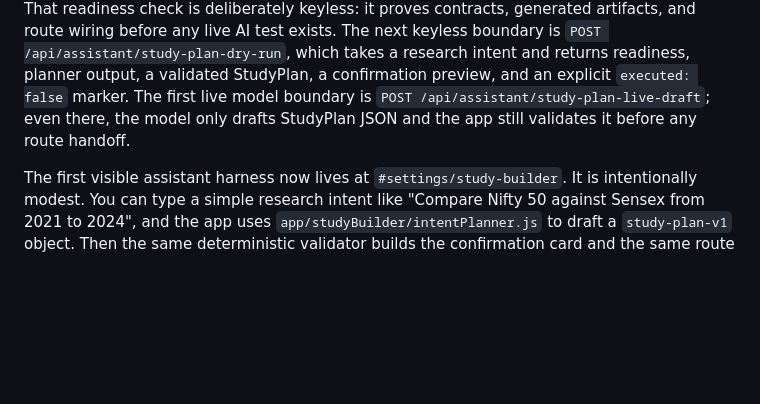
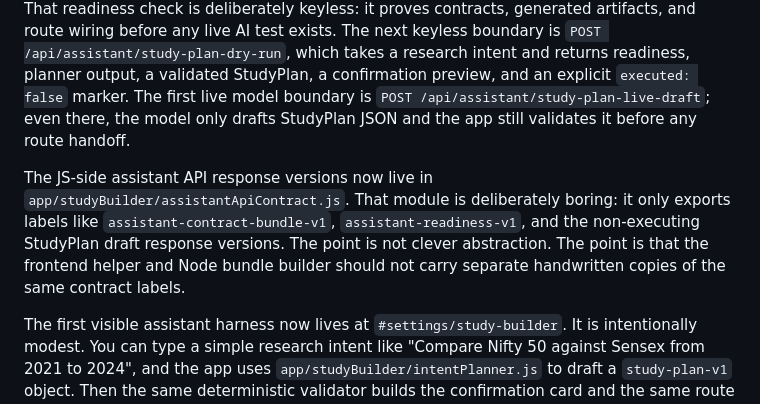
Before and after one commit to molotovsingh/asset_study_beta, a Markdown page: FOR_AKSINGH.md, the part around the change. Rendered like a GitHub page; blank space fills up the shorter version.

Commit message:
docs: explain assistant api contract versions (#27)
Co-authored-by: aksingh <aksingh@aksinghs-Mac-mini.local>

```diff
--- a/FOR_AKSINGH.md
+++ b/FOR_AKSINGH.md
@@ -298,6 +298,8 @@ There is also `app/studyBuilder/studyCatalog.js`, which turns the live study reg
 
 The top-level entrypoint is `docs/assistant-contract.json`, generated from `app/studyBuilder/assistantContract.js`. That file points to the study catalog, StudyPlan contract, and metric registry, plus the required flow and hard stops. The backend also exposes the same contract at `GET /api/assistant/contract`, built through the JS contract bridge rather than a Python rewrite. If another process wants the full rulebook, it can call `GET /api/assistant/contract-bundle`, which returns the assistant contract, metric registry, study catalog, StudyPlan schema, recipe contract, handoff contract, and explanation-brief contract in one deterministic payload. If it wants to know whether that rulebook is currently healthy, it can call `GET /api/assistant/readiness` or run `python3 scripts/check_assistant_readiness.py`. That readiness check is deliberately keyless: it proves contracts, generated artifacts, and route wiring before any live AI test exists. The next keyless boundary is `POST /api/assistant/study-plan-dry-run`, which takes a research intent and returns readiness, planner output, a validated StudyPlan, a confirmation preview, and an explicit `executed: false` marker. The first live model boundary is `POST /api/assistant/study-plan-live-draft`; even there, the model only drafts StudyPlan JSON and the app still validates it before any route handoff.
 
+The JS-side assistant API response versions now live in `app/studyBuilder/assistantApiContract.js`. That module is deliberately boring: it only exports labels like `assistant-contract-bundle-v1`, `assistant-readiness-v1`, and the non-executing StudyPlan draft response versions. The point is not clever abstraction. The point is that the frontend helper and Node bundle builder should not carry separate handwritten copies of the same contract labels.
+
 The first visible assistant harness now lives at `#settings/study-builder`. It is intentionally modest. You can type a simple research intent like "Compare Nifty 50 against Sensex from 2021 to 2024", and the app uses `app/studyBuilder/intentPlanner.js` to draft a `study-plan-v1` object. Then the same deterministic validator builds the confirmation card and the same route helper produces the final hash. No AI call is involved yet.
 
 That same harness now has backend entrypoints: `POST /api/study-builder/plan` drafts a plan from intent, and `POST /api/study-builder/validate` validates a StudyPlan or route hash and returns the deterministic confirmation preview. The settings page calls those backend endpoints when the local server is available, then falls back to the same local JS contract builders only so the page remains readable offline. Python does not copy the planner rules. It calls `scripts/build_study_builder_payload.mjs`, which imports the same JS planner and validator used by the settings page. This is the pattern to remember: one set of rules, multiple entrypoints.
```
Also changed, not shown: docs/planned-features/ai-study-builder.md (+1 -0 lines).
